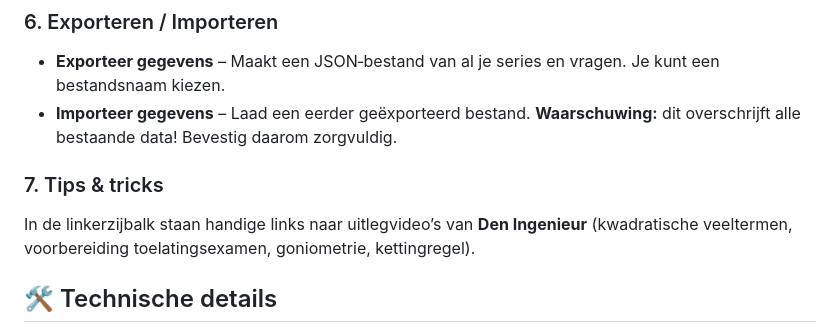
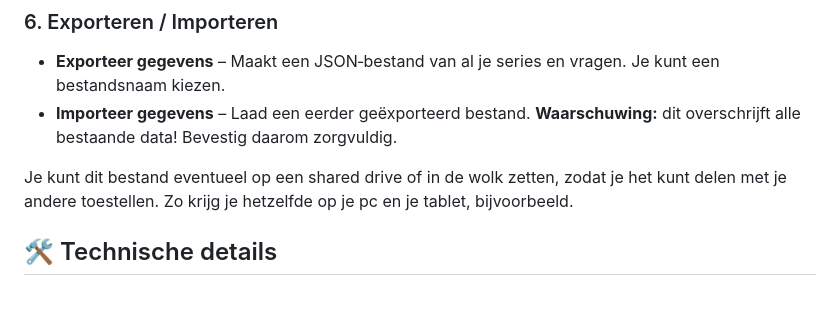
Before and after one commit to DenIngenieur/oefensessie-tracker, a Markdown page: README.md, the part around the change. GitHub-like rendering; blank space fills up the shorter version.

Commit message:
readme nog wat aangepast

```diff
--- a/README.md
+++ b/README.md
@@ -53,8 +53,7 @@ Het statistiekenblok toont:
 - **Exporteer gegevens** – Maakt een JSON‑bestand van al je series en vragen. Je kunt een bestandsnaam kiezen.
 - **Importeer gegevens** – Laad een eerder geëxporteerd bestand. **Waarschuwing:** dit overschrijft alle bestaande data! Bevestig daarom zorgvuldig.
 
-### 7. Tips & tricks
-In de linkerzijbalk staan handige links naar uitlegvideo’s van **Den Ingenieur** (kwadratische veeltermen, voorbereiding toelatingsexamen, goniometrie, kettingregel).
+Je kunt dit bestand eventueel op een shared drive of in de wolk zetten, zodat je het kunt delen met je andere toestellen. Zo krijg je hetzelfde op je pc en je tablet, bijvoorbeeld.
 
 ## 🛠️ Technische details
 
```
